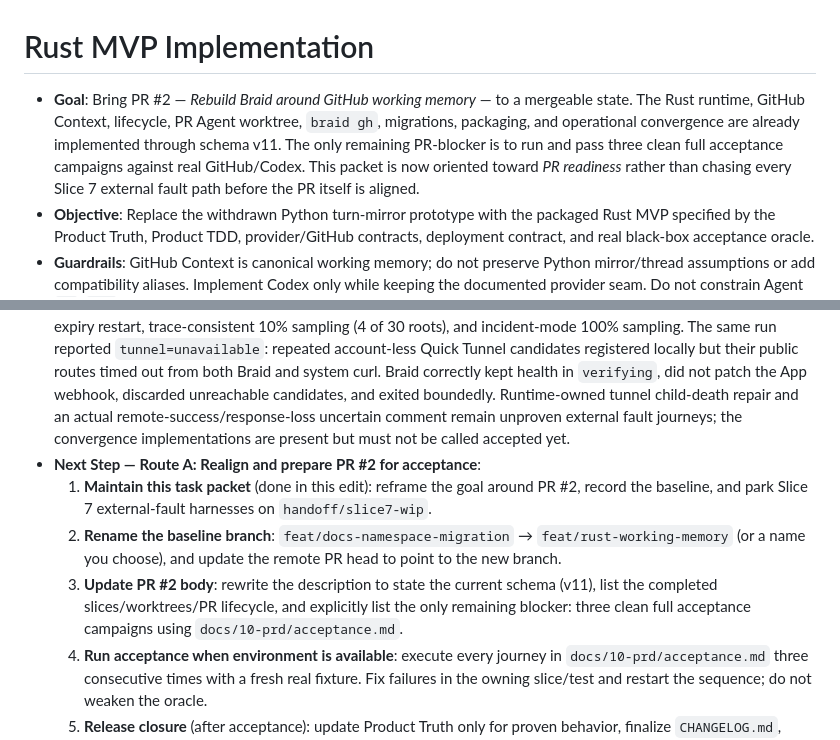
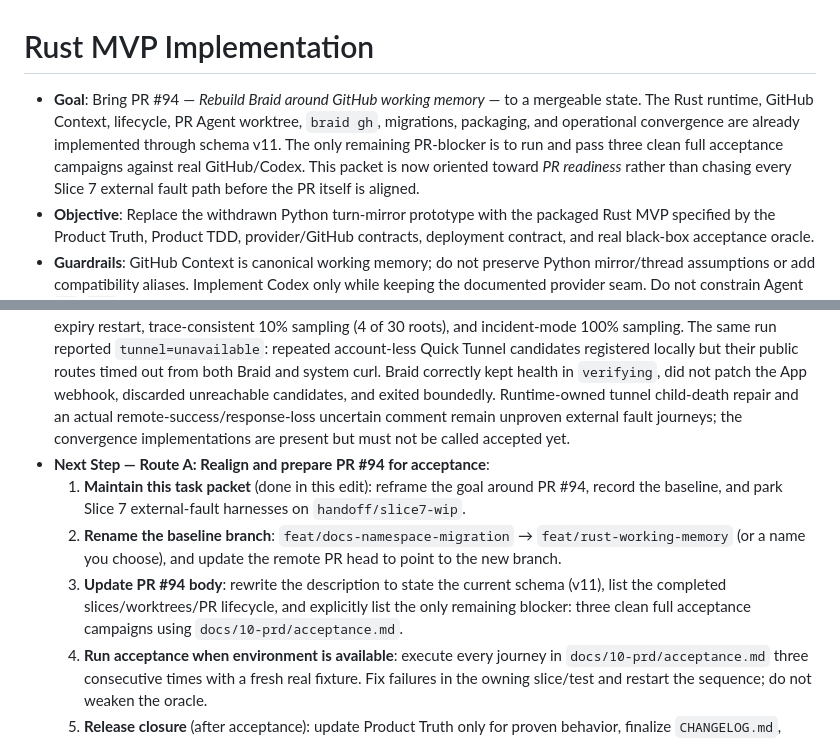
Before and after one commit to xiaoland/braid, a Markdown page: tasks/rust-mvp-implementation.md, 2 parts joined by grey strips. Drawn GitHub-style.

Commit message:
docs(tasks): point active PR reference to #94

```diff
--- a/tasks/rust-mvp-implementation.md
+++ b/tasks/rust-mvp-implementation.md
@@ -1,6 +1,6 @@
 # Rust MVP Implementation
 
-- **Goal**: Bring PR #2 — *Rebuild Braid around GitHub working memory* — to a mergeable state. The Rust runtime, GitHub Context, lifecycle, PR Agent worktree, `braid gh`, migrations, packaging, and operational convergence are already implemented through schema v11. The only remaining PR-blocker is to run and pass three clean full acceptance campaigns against real GitHub/Codex. This packet is now oriented toward *PR readiness* rather than chasing every Slice 7 external fault path before the PR itself is aligned.
+- **Goal**: Bring PR #94 — *Rebuild Braid around GitHub working memory* — to a mergeable state. The Rust runtime, GitHub Context, lifecycle, PR Agent worktree, `braid gh`, migrations, packaging, and operational convergence are already implemented through schema v11. The only remaining PR-blocker is to run and pass three clean full acceptance campaigns against real GitHub/Codex. This packet is now oriented toward *PR readiness* rather than chasing every Slice 7 external fault path before the PR itself is aligned.
 - **Objective**: Replace the withdrawn Python turn-mirror prototype with the packaged Rust MVP specified by the Product Truth, Product TDD, provider/GitHub contracts, deployment contract, and real black-box acceptance oracle.
 - **Guardrails**: GitHub Context is canonical working memory; do not preserve Python mirror/thread assumptions or add compatibility aliases. Implement Codex only while keeping the documented provider seam. Do not constrain Agent `gh`/`git` beyond GitHub/provider/Profile permissions. Treat digest/hash as an exceptional internal mechanism, not a product or domain primitive: first repair the owning identity, version, lifecycle, or authority contract at the preceding architecture layer. Do not place hashes, UUIDs, delivery IDs, provider/session/turn/item IDs, or SQLite IDs in Agent Context; unavoidable internal identifiers remain transport-local and semantically inert. No GitHub/network await inside SQLite transactions. No internal fake/unit/component test suite; public diagnostic and campaign helpers live under `scripts/tests/`. Sampled telemetry intentionally preserves full evidence and is treated as sensitive. Keep this as the only active task packet and delete it after the three clean acceptance campaigns and durable release evidence close the task.
 - **Verification**: `cargo fmt --check`, `cargo check --locked --all-targets`, and strict Clippy diagnose every slice. Each slice also has its public-boundary gate below. Product acceptance requires the clean packaged macOS arm64 artifact to pass every journey in `docs/10-prd/acceptance.md` three consecutive times without corrective operator action; internal state/logs never substitute. Linux x86_64 packaging is the immediate follow-on gate, not a blocker for the first macOS MVP release.
@@ -11,10 +11,10 @@
 - **Latest Evidence**: The schema-v7 `scripts/tests/40_context_lifecycle.sh` campaign passed through real GitHub, an HTTP/2 Quick Tunnel, packaged Braid, and pinned Codex against closed Issues #29–#31. After the accepted lifecycle matrix, it terminated the idle app-server, observed Braid reconnect and resume the same provider thread, and proved that thread handled the next ordinary debounced Wake. A soft-pressure Context was supplied in full, completed its Agent turn, and converged to one App-authored status; the hard-pressure fixture created no provider session or turn and supplied no partial Context. All three Issues are closed, the repository webhook count returned to zero, the campaign key was revoked, and the isolated worktree/runtime was removed from `/tmp` to Trash.
 - **Slice 5 Evidence**: The final schema-v11 `scripts/tests/50_issue_to_pr.sh` campaign passed without operator correction against closed Issue #86, merged PR #87, and closed active-restart fixture Issue #88. Concurrent `pr ensure` calls converged on one PR; the Codex Agent pushed only `acceptance/slice5-20260815T100919Z.md`. Review Wake/thread resolution, Associated-Issue active invalidation, direct external origin, close/sleep/no-extra-turn/reopen, same-worktree idle restart, disposable-base merge, two total Finalization Turns, merge retirement, and absence of a Braid turn mirror all converged. Restarting Braid during the separate active Issue turn preserved the same provider session and one neutral `unknown` turn, started no parallel work, left the non-terminal reaction intact, and published one Operational Status Comment. Cleanup closed both Issues, removed the merged fixture refs, temporary hook, source checkout, runtime, and tunnel.
 - **Slice 6 Evidence**: `scripts/tests/60_operations.sh` passed packaging/checksum/clean-install, schema 0→11 and 1→11 backups, schema-compatible prior-binary read, graceful owner release, forced-exit fencing and post-expiry restart, trace-consistent 10% sampling (4 of 30 roots), and incident-mode 100% sampling. The same run reported `tunnel=unavailable`: repeated account-less Quick Tunnel candidates registered locally but their public routes timed out from both Braid and system curl. Braid correctly kept health in `verifying`, did not patch the App webhook, discarded unreachable candidates, and exited boundedly. Runtime-owned tunnel child-death repair and an actual remote-success/response-loss uncertain comment remain unproven external fault journeys; the convergence implementations are present but must not be called accepted yet.
-- **Next Step — Route A: Realign and prepare PR #2 for acceptance**:
-  1. **Maintain this task packet** (done in this edit): reframe the goal around PR #2, record the baseline, and park Slice 7 external-fault harnesses on `handoff/slice7-wip`.
+- **Next Step — Route A: Realign and prepare PR #94 for acceptance**:
+  1. **Maintain this task packet** (done in this edit): reframe the goal around PR #94, record the baseline, and park Slice 7 external-fault harnesses on `handoff/slice7-wip`.
   2. **Rename the baseline branch**: `feat/docs-namespace-migration` → `feat/rust-working-memory` (or a name you choose), and update the remote PR head to point to the new branch.
-  3. **Update PR #2 body**: rewrite the description to state the current schema (v11), list the completed slices/worktrees/PR lifecycle, and explicitly list the only remaining blocker: three clean full acceptance campaigns using `docs/10-prd/acceptance.md`.
+  3. **Update PR #94 body**: rewrite the description to state the current schema (v11), list the completed slices/worktrees/PR lifecycle, and explicitly list the only remaining blocker: three clean full acceptance campaigns using `docs/10-prd/acceptance.md`.
   4. **Run acceptance when environment is available**: execute every journey in `docs/10-prd/acceptance.md` three consecutive times with a fresh real fixture. Fix failures in the owning slice/test and restart the sequence; do not weaken the oracle.
   5. **Release closure** (after acceptance): update Product Truth only for proven behavior, finalize `CHANGELOG.md`, tag/release the macOS arm64 artifact, open the Linux x86_64 follow-on task, delete this packet, and leave no Python/PDM residue.
 
```
